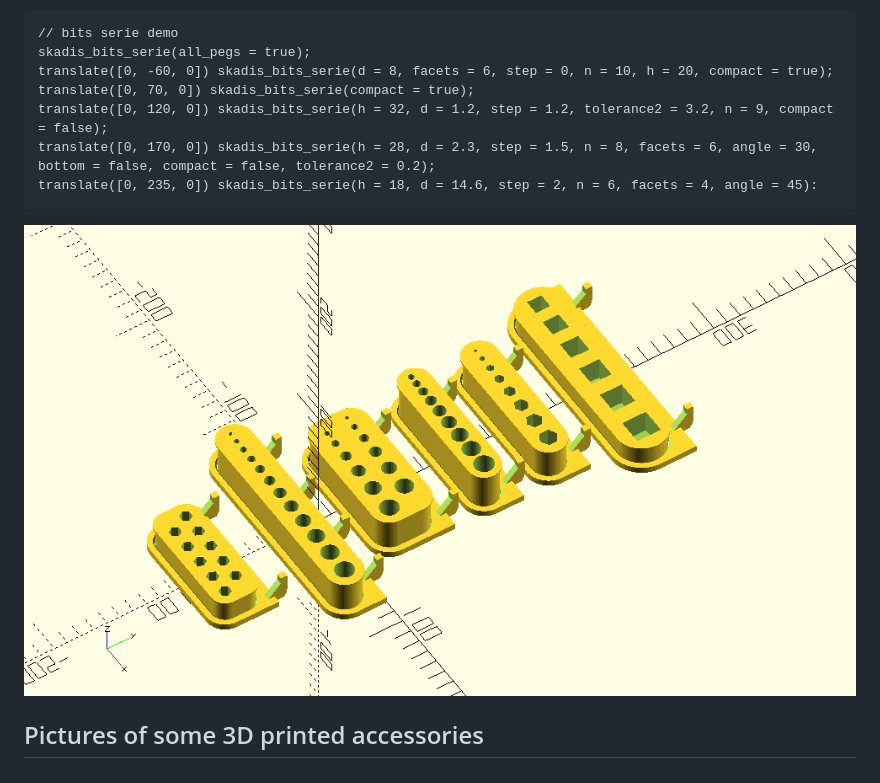
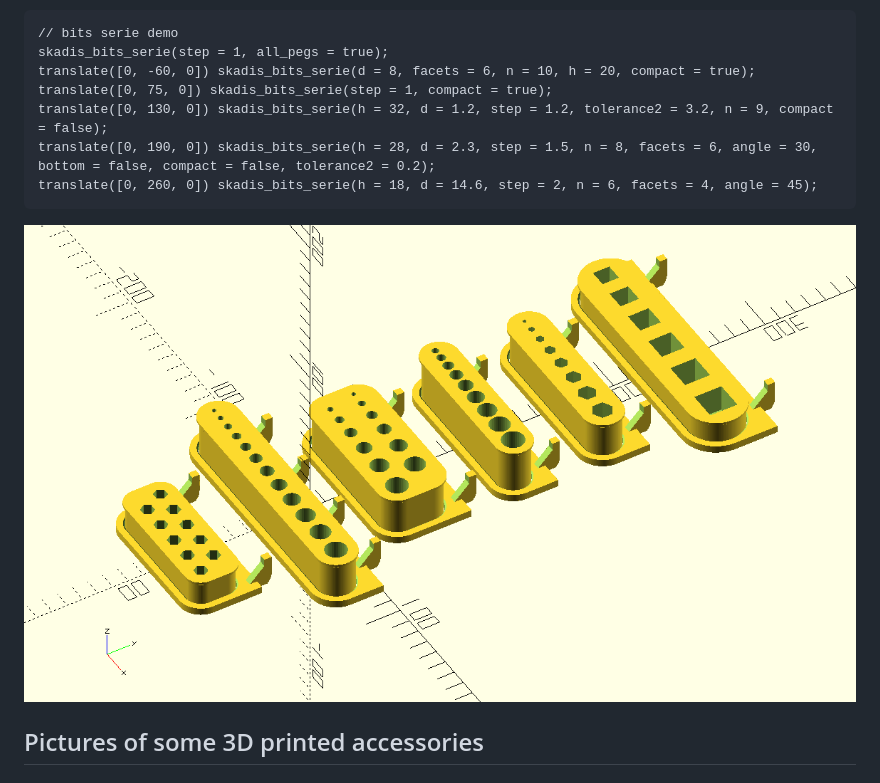
Before and after one commit to franpoli/OpenSCADutil, a Markdown page: ikea_skadis_pegboard_accessories/ikea_skadis_demo.md, the part around the change. Rendered like a GitHub page; pictures changed too: ikea_skadis_pegboard_accessories/images/IkeaSkadisBitsSerie.png.

Commit message:
Set default step value to 0 instead of one for the skadis_bits_serie() module.

````diff
--- a/ikea_skadis_pegboard_accessories/ikea_skadis_demo.md
+++ b/ikea_skadis_pegboard_accessories/ikea_skadis_demo.md
@@ -307,12 +307,12 @@ Where **h** is the inner height of the bits holder. The parameter **d** is the d
 
 ```
 // bits serie demo
-skadis_bits_serie(all_pegs = true);
-translate([0, -60, 0]) skadis_bits_serie(d = 8, facets = 6, step = 0, n = 10, h = 20, compact = true);
-translate([0, 70, 0]) skadis_bits_serie(compact = true);
-translate([0, 120, 0]) skadis_bits_serie(h = 32, d = 1.2, step = 1.2, tolerance2 = 3.2, n = 9, compact = false);
-translate([0, 170, 0]) skadis_bits_serie(h = 28, d = 2.3, step = 1.5, n = 8, facets = 6, angle = 30, bottom = false, compact = false, tolerance2 = 0.2);
-translate([0, 235, 0]) skadis_bits_serie(h = 18, d = 14.6, step = 2, n = 6, facets = 4, angle = 45):
+skadis_bits_serie(step = 1, all_pegs = true);
+translate([0, -60, 0]) skadis_bits_serie(d = 8, facets = 6, n = 10, h = 20, compact = true);
+translate([0, 75, 0]) skadis_bits_serie(step = 1, compact = true);
+translate([0, 130, 0]) skadis_bits_serie(h = 32, d = 1.2, step = 1.2, tolerance2 = 3.2, n = 9, compact = false);
+translate([0, 190, 0]) skadis_bits_serie(h = 28, d = 2.3, step = 1.5, n = 8, facets = 6, angle = 30, bottom = false, compact = false, tolerance2 = 0.2);
+translate([0, 260, 0]) skadis_bits_serie(h = 18, d = 14.6, step = 2, n = 6, facets = 4, angle = 45);
 ```
 
 ![Ikea Skådis bits serie](images/IkeaSkadisBitsSerie.png)
````
Also changed, not shown: 1 other file.
